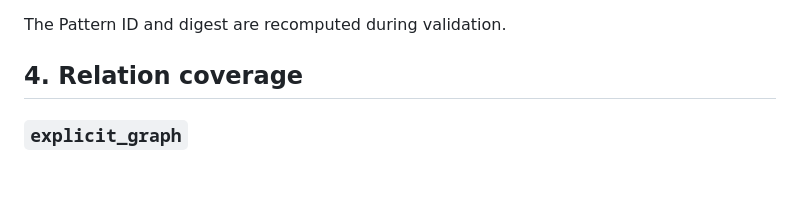
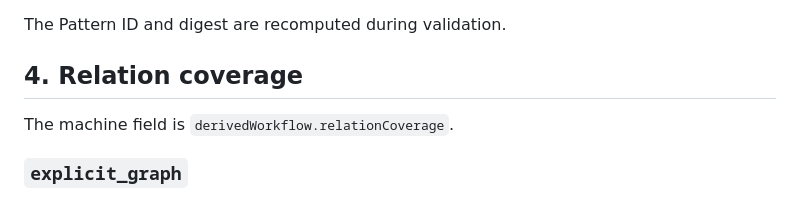
Before and after one commit to moseszhu999/trade-proof-passport, a Markdown page: standard/real-world-proof-trade-pool-v0.1.md, the part around the change. GitHub-like rendering; blank space fills up the shorter version.

Commit message:
docs: name the relationCoverage machine field

```diff
--- a/standard/real-world-proof-trade-pool-v0.1.md
+++ b/standard/real-world-proof-trade-pool-v0.1.md
@@ -77,6 +77,8 @@ keccak256(canonical JSON Pattern payload)
 The Pattern ID and digest are recomputed during validation.
 
 ## 4. Relation coverage
+
+The machine field is `derivedWorkflow.relationCoverage`.
 
 ### `explicit_graph`
 
```
